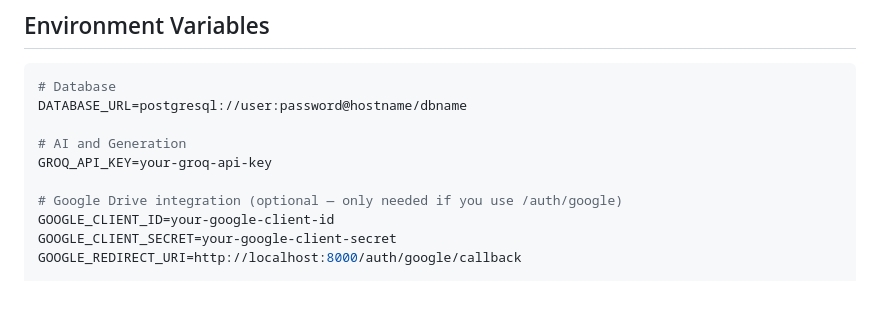
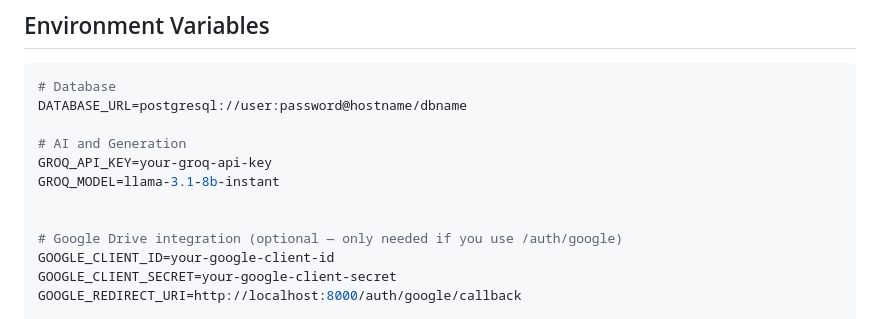
Before and after one commit to Kavya100206/DocuMind, a Markdown page: README.md, the part around the change. Drawn GitHub-style; blank space fills up the shorter version.

```diff
--- a/README.md
+++ b/README.md
@@ -238,6 +238,8 @@ DATABASE_URL=postgresql://user:password@hostname/dbname
 
 # AI and Generation
 GROQ_API_KEY=your-groq-api-key
+GROQ_MODEL=llama-3.1-8b-instant
+
 
 # Google Drive integration (optional — only needed if you use /auth/google)
 GOOGLE_CLIENT_ID=your-google-client-id
```
